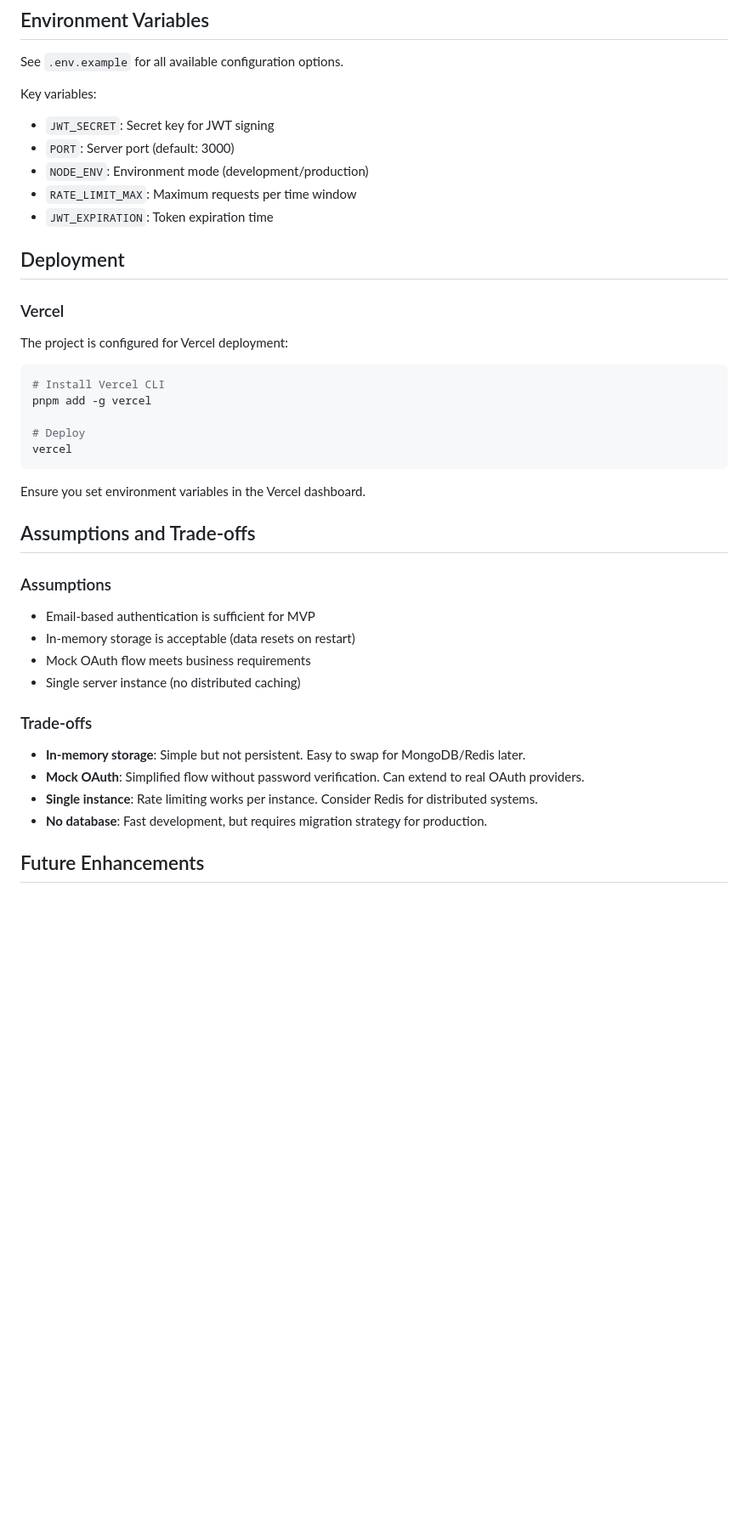
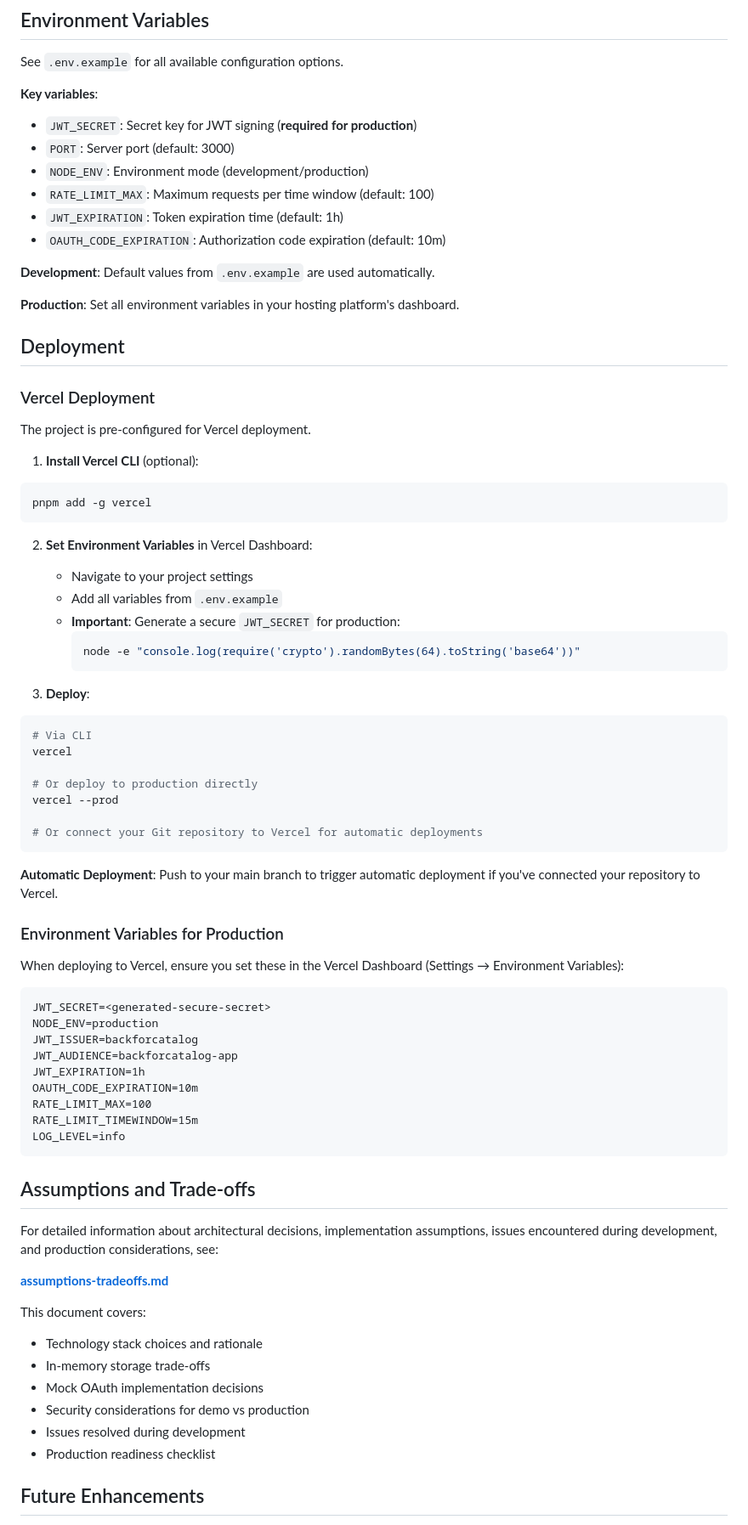
Before and after one commit to StanStarishko/BackForCatalog, a Markdown page: README.md, the part around one of its changes. Shown at 85% size. Rendered like a GitHub page; blank space fills up the shorter version.

````diff
--- a/README.md
+++ b/README.md
@@ -180,42 +264,79 @@ BackForCatalog/
 
 See `.env.example` for all available configuration options.
 
-Key variables:
-- `JWT_SECRET`: Secret key for JWT signing
+**Key variables**:
+- `JWT_SECRET`: Secret key for JWT signing (**required for production**)
 - `PORT`: Server port (default: 3000)
 - `NODE_ENV`: Environment mode (development/production)
-- `RATE_LIMIT_MAX`: Maximum requests per time window
-- `JWT_EXPIRATION`: Token expiration time
+- `RATE_LIMIT_MAX`: Maximum requests per time window (default: 100)
+- `JWT_EXPIRATION`: Token expiration time (default: 1h)
+- `OAUTH_CODE_EXPIRATION`: Authorization code expiration (default: 10m)
+
+**Development**: Default values from `.env.example` are used automatically.
+
+**Production**: Set all environment variables in your hosting platform's dashboard.
 
 ## Deployment
 
-### Vercel
+### Vercel Deployment
 
-The project is configured for Vercel deployment:
+The project is pre-configured for Vercel deployment.
 
+1. **Install Vercel CLI** (optional):
 ```bash
-# Install Vercel CLI
 pnpm add -g vercel
-
-# Deploy
-vercel
 ```
 
-Ensure you set environment variables in the Vercel dashboard.
+2. **Set Environment Variables** in Vercel Dashboard:
+   - Navigate to your project settings
+   - Add all variables from `.env.example`
+   - **Important**: Generate a secure `JWT_SECRET` for production:
+     ```bash
+     node -e "console.log(require('crypto').randomBytes(64).toString('base64'))"
+     ```
+
+3. **Deploy**:
+```bash
+# Via CLI
+vercel
+
+# Or deploy to production directly
+vercel --prod
+
+# Or connect your Git repository to Vercel for automatic deployments
+```
+
+**Automatic Deployment**: Push to your main branch to trigger automatic deployment if you've connected your repository to Vercel.
+
+### Environment Variables for Production
+
+When deploying to Vercel, ensure you set these in the Vercel Dashboard (Settings → Environment Variables):
+
+```
+JWT_SECRET=<generated-secure-secret>
+NODE_ENV=production
+JWT_ISSUER=backforcatalog
+JWT_AUDIENCE=backforcatalog-app
+JWT_EXPIRATION=1h
+OAUTH_CODE_EXPIRATION=10m
+RATE_LIMIT_MAX=100
+RATE_LIMIT_TIMEWINDOW=15m
+LOG_LEVEL=info
+```
 
 ## Assumptions and Trade-offs
 
-### Assumptions
-- Email-based authentication is sufficient for MVP
-- In-memory storage is acceptable (data resets on restart)
-- Mock OAuth flow meets business requirements
-- Single server instance (no distributed caching)
+For detailed information about architectural decisions, implementation assumptions, issues encountered during development, and production considerations, see:
 
-### Trade-offs
-- **In-memory storage**: Simple but not persistent. Easy to swap for MongoDB/Redis later.
-- **Mock OAuth**: Simplified flow without password verification. Can extend to real OAuth providers.
-- **Single instance**: Rate limiting works per instance. Consider Redis for distributed systems.
-- **No database**: Fast development, but requires migration strategy for production.
+**[assumptions-tradeoffs.md](./assumptions-tradeoffs.md)**
+
+This document covers:
+- Technology stack choices and rationale
+- In-memory storage trade-offs
+- Mock OAuth implementation decisions
+- Security considerations for demo vs production
+- Issues resolved during development
+- Production readiness checklist
 
 ## Future Enhancements
 
````
Also changed, not shown: other parts of README.md (+135 -29 lines), assumptions-tradeoffs.md (added, +226 -0 lines).
